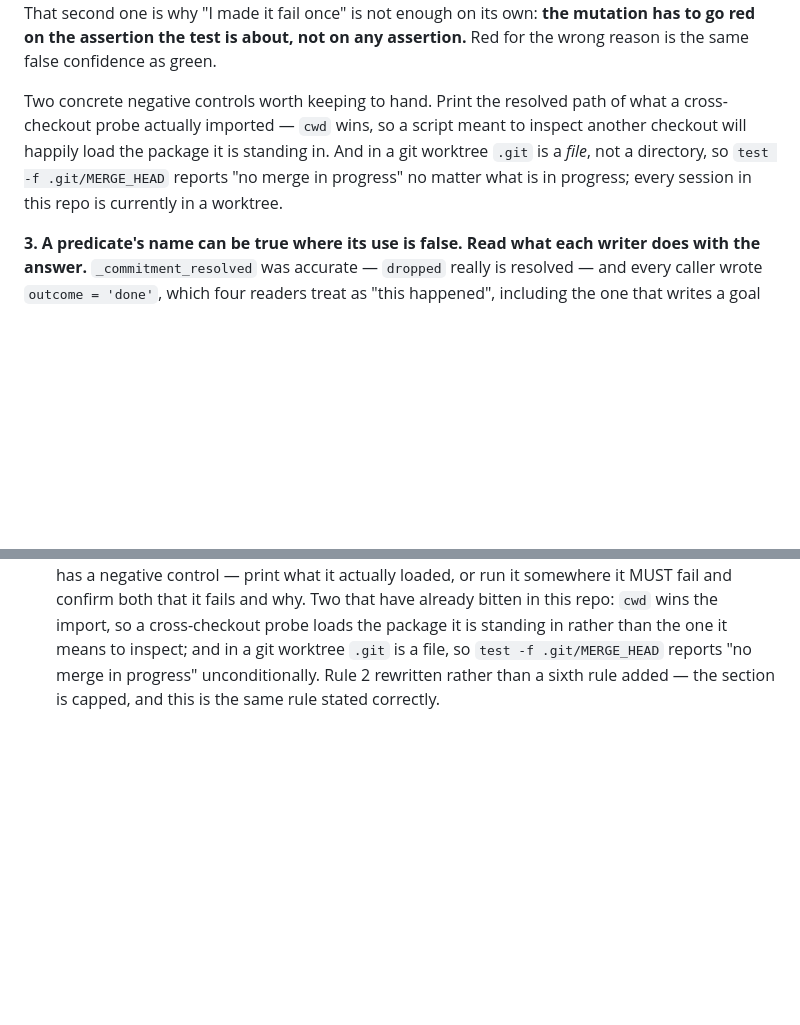
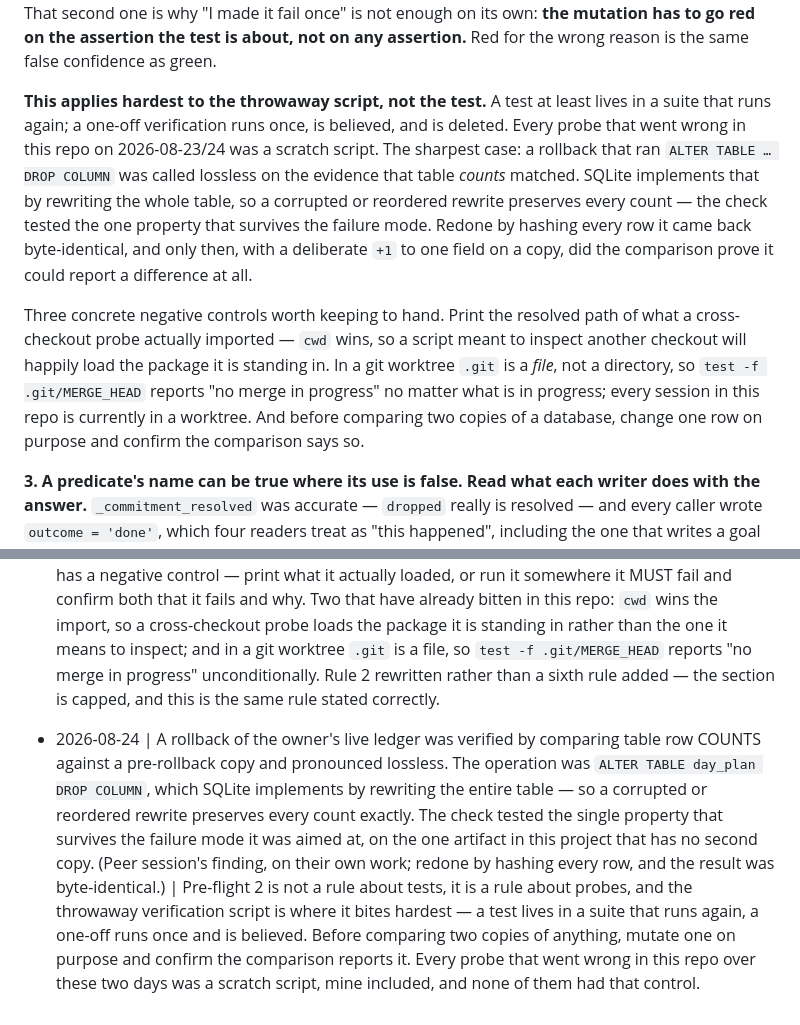
Before and after one commit to Cognifer-Labs/backglass-private, a Markdown page: tasks/lessons.md, 2 parts joined by grey strips. Drawn GitHub-style; blank space fills up the shorter version.

Commit message:
The throwaway script is where the negative-control rule bites hardest
Pre-flight 2 was written as a rule about tests, and the sharpest instance of it in
these two days was not a test. The session alongside this one verified a rollback
of the owner's live ledger by comparing table row counts against a pre-rollback
copy. The operation was `ALTER TABLE day_plan DROP COLUMN`, which SQLite implements
by rewriting the whole table — so a corrupted or reordered rewrite preserves every
count exactly. The check tested the one property that survives the failure mode it
was aimed at, on the only artifact in this project with no second copy.

Redone by hashing every row it came back byte-identical, and the part that makes
that a measurement rather than a silence came last: a deliberate +1 to one field on
a copy, confirming the comparison could report a difference at all.

So the rule now says where it applies hardest. A test lives in a suite that runs
again; a one-off verification runs once, is believed, and is deleted. Every probe
that went wrong in this repo over 2026-08-23 and 24 was a scratch script — the
contacts query, the connector label, the cross-checkout import, this rollback
comparison — and not one of them had a negative control. Third concrete control
added beside the other two: before comparing two copies of a database, change one
row on purpose and confirm the comparison says so.

Live ledger checked independently from this side while writing it: schema 32,
day_plan carries no overflow_dated column, integrity_check ok. The rollback is
clean and migration 0033 is correctly absent from it.

```diff
--- a/tasks/lessons.md
+++ b/tasks/lessons.md
@@ -37,11 +37,23 @@ immutability guard before it applied anything. That second one is why "I made it
 is not enough on its own: **the mutation has to go red on the assertion the test is about,
 not on any assertion.** Red for the wrong reason is the same false confidence as green.
 
-Two concrete negative controls worth keeping to hand. Print the resolved path of what a
+**This applies hardest to the throwaway script, not the test.** A test at least lives in a
+suite that runs again; a one-off verification runs once, is believed, and is deleted. Every
+probe that went wrong in this repo on 2026-08-23/24 was a scratch script. The sharpest
+case: a rollback that ran `ALTER TABLE … DROP COLUMN` was called lossless on the evidence
+that table *counts* matched. SQLite implements that by rewriting the whole table, so a
+corrupted or reordered rewrite preserves every count — the check tested the one property
+that survives the failure mode. Redone by hashing every row it came back byte-identical,
+and only then, with a deliberate `+1` to one field on a copy, did the comparison prove it
+could report a difference at all.
+
+Three concrete negative controls worth keeping to hand. Print the resolved path of what a
 cross-checkout probe actually imported — `cwd` wins, so a script meant to inspect another
-checkout will happily load the package it is standing in. And in a git worktree `.git` is a
+checkout will happily load the package it is standing in. In a git worktree `.git` is a
 *file*, not a directory, so `test -f .git/MERGE_HEAD` reports "no merge in progress" no
-matter what is in progress; every session in this repo is currently in a worktree.
+matter what is in progress; every session in this repo is currently in a worktree. And
+before comparing two copies of a database, change one row on purpose and confirm the
+comparison says so.
 
 **3. A predicate's name can be true where its use is false. Read what each writer does
 with the answer.**
@@ -1393,3 +1405,16 @@ deterministic given the id.
   inspect; and in a git worktree `.git` is a file, so `test -f .git/MERGE_HEAD` reports "no
   merge in progress" unconditionally. Rule 2 rewritten rather than a sixth rule added —
   the section is capped, and this is the same rule stated correctly.
+
+- 2026-08-24 | A rollback of the owner's live ledger was verified by comparing table row
+  COUNTS against a pre-rollback copy and pronounced lossless. The operation was
+  `ALTER TABLE day_plan DROP COLUMN`, which SQLite implements by rewriting the entire
+  table — so a corrupted or reordered rewrite preserves every count exactly. The check
+  tested the single property that survives the failure mode it was aimed at, on the one
+  artifact in this project that has no second copy. (Peer session's finding, on their own
+  work; redone by hashing every row, and the result was byte-identical.) | Pre-flight 2 is
+  not a rule about tests, it is a rule about probes, and the throwaway verification script
+  is where it bites hardest — a test lives in a suite that runs again, a one-off runs once
+  and is believed. Before comparing two copies of anything, mutate one on purpose and
+  confirm the comparison reports it. Every probe that went wrong in this repo over these
+  two days was a scratch script, mine included, and none of them had that control.
```
